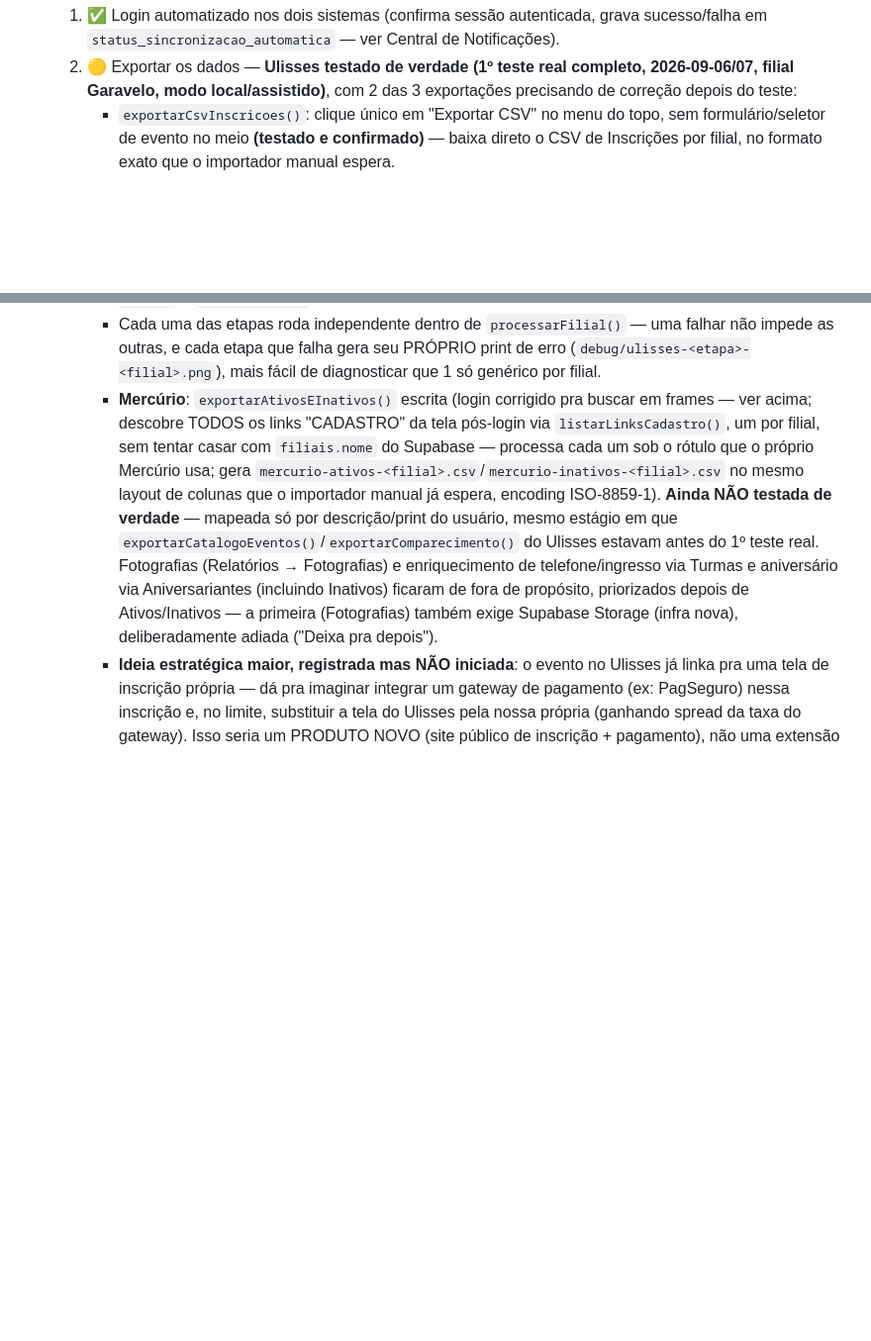
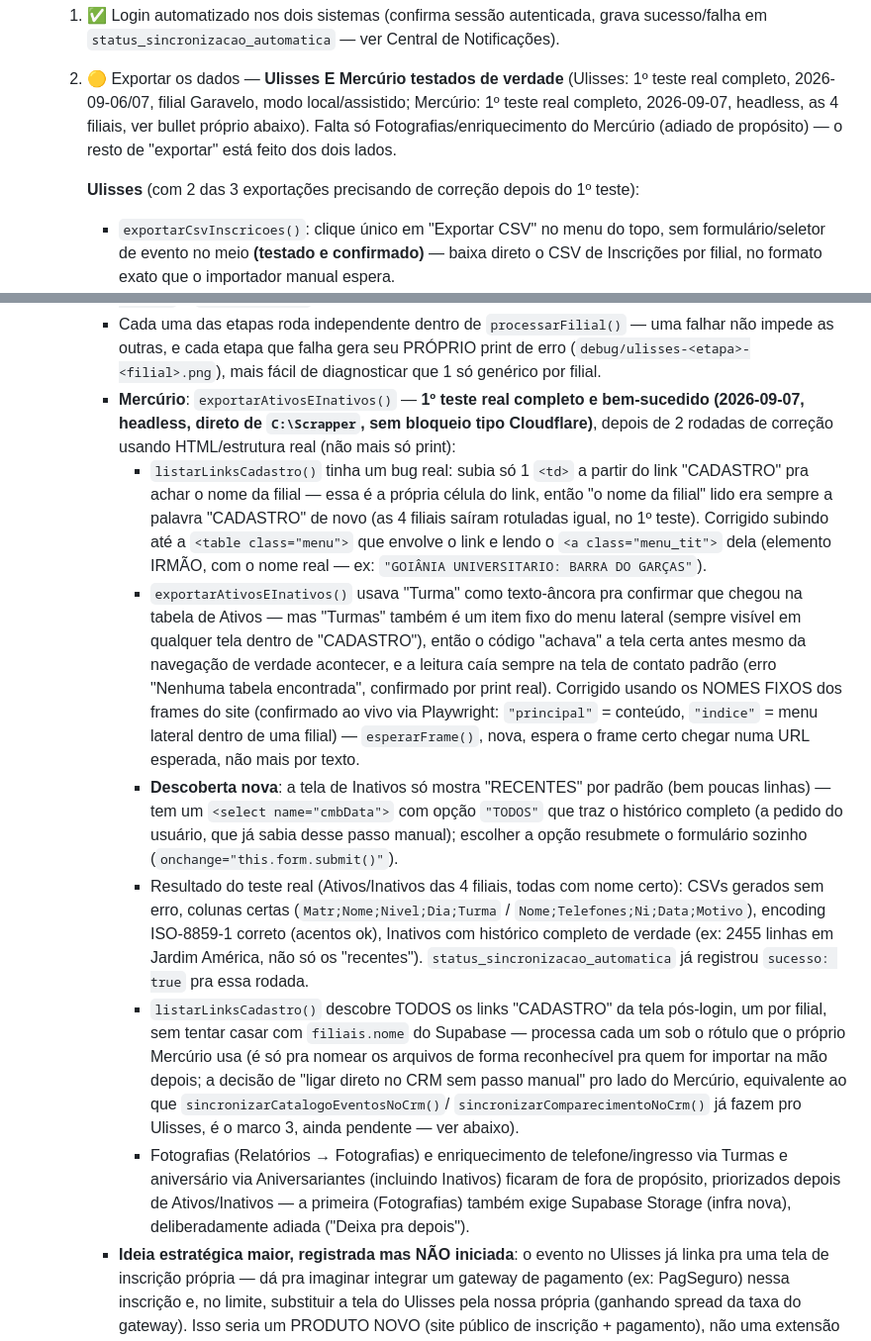
Before and after one commit to henriquezanchi/CRMNovaAcropole, a Markdown page: CLAUDE.md, 2 parts joined by grey strips. Shown at 99% size. GitHub-like rendering; blank space fills up the shorter version.

Commit message:
Documenta 1º teste real bem-sucedido do scraper do Mercúrio
Ativos/Inativos das 4 filiais exportados sem erro, com nome de filial
certo e histórico completo de Inativos (via seleção de "TODOS"),
depois dos 2 bugs reais corrigidos no commit anterior.

Co-Authored-By: Claude Sonnet 5 <noreply@anthropic.com>

```diff
--- a/CLAUDE.md
+++ b/CLAUDE.md
@@ -1837,9 +1837,15 @@ bloqueado).
   1. ✅ Login automatizado nos dois sistemas (confirma sessão autenticada,
      grava sucesso/falha em `status_sincronizacao_automatica` — ver
      Central de Notificações).
-  2. 🟡 Exportar os dados — **Ulisses testado de verdade (1º teste real
-     completo, 2026-09-06/07, filial Garavelo, modo local/assistido)**,
-     com 2 das 3 exportações precisando de correção depois do teste:
+  2. 🟡 Exportar os dados — **Ulisses E Mercúrio testados de verdade**
+     (Ulisses: 1º teste real completo, 2026-09-06/07, filial Garavelo,
+     modo local/assistido; Mercúrio: 1º teste real completo, 2026-09-07,
+     headless, as 4 filiais, ver bullet próprio abaixo). Falta só
+     Fotografias/enriquecimento do Mercúrio (adiado de propósito) — o
+     resto de "exportar" está feito dos dois lados.
+
+     **Ulisses** (com 2 das 3 exportações precisando de correção depois
+     do 1º teste):
      - `exportarCsvInscricoes()`: clique único em "Exportar CSV" no menu
        do topo, sem formulário/seletor de evento no meio **(testado e
        confirmado)** — baixa direto o CSV de Inscrições por filial, no
@@ -1950,22 +1956,56 @@ bloqueado).
        — uma falhar não impede as outras, e cada etapa que falha gera seu
        PRÓPRIO print de erro (`debug/ulisses-<etapa>-<filial>.png`), mais
        fácil de diagnosticar que 1 só genérico por filial.
-     - **Mercúrio**: `exportarAtivosEInativos()` escrita (login corrigido
-       pra buscar em frames — ver acima; descobre TODOS os links
-       "CADASTRO" da tela pós-login via `listarLinksCadastro()`, um por
-       filial, sem tentar casar com `filiais.nome` do Supabase — processa
-       cada um sob o rótulo que o próprio Mercúrio usa; gera
-       `mercurio-ativos-<filial>.csv`/`mercurio-inativos-<filial>.csv` no
-       mesmo layout de colunas que o importador manual já espera,
-       encoding ISO-8859-1). **Ainda NÃO testada de verdade** — mapeada só
-       por descrição/print do usuário, mesmo estágio em que
-       `exportarCatalogoEventos()`/`exportarComparecimento()` do Ulisses
-       estavam antes do 1º teste real. Fotografias (Relatórios →
-       Fotografias) e enriquecimento de telefone/ingresso via Turmas e
-       aniversário via Aniversariantes (incluindo Inativos) ficaram de
-       fora de propósito, priorizados depois de Ativos/Inativos — a
-       primeira (Fotografias) também exige Supabase Storage (infra nova),
-       deliberadamente adiada ("Deixa pra depois").
+     - **Mercúrio**: `exportarAtivosEInativos()` — **1º teste real completo
+       e bem-sucedido (2026-09-07, headless, direto de `C:\Scrapper`, sem
+       bloqueio tipo Cloudflare)**, depois de 2 rodadas de correção
+       usando HTML/estrutura real (não mais só print):
+       - `listarLinksCadastro()` tinha um bug real: subia só 1 `<td>` a
+         partir do link "CADASTRO" pra achar o nome da filial — essa é a
+         própria célula do link, então "o nome da filial" lido era
+         sempre a palavra "CADASTRO" de novo (as 4 filiais saíram
+         rotuladas igual, no 1º teste). Corrigido subindo até a
+         `<table class="menu">` que envolve o link e lendo o
+         `<a class="menu_tit">` dela (elemento IRMÃO, com o nome real —
+         ex: `"GOIÂNIA UNIVERSITARIO: BARRA DO GARÇAS"`).
+       - `exportarAtivosEInativos()` usava "Turma" como texto-âncora pra
+         confirmar que chegou na tabela de Ativos — mas "Turmas" também é
+         um item fixo do menu lateral (sempre visível em qualquer tela
+         dentro de "CADASTRO"), então o código "achava" a tela certa
+         antes mesmo da navegação de verdade acontecer, e a leitura caía
+         sempre na tela de contato padrão (erro "Nenhuma tabela
+         encontrada", confirmado por print real). Corrigido usando os
+         NOMES FIXOS dos frames do site (confirmado ao vivo via
+         Playwright: `"principal"` = conteúdo, `"indice"` = menu lateral
+         dentro de uma filial) — `esperarFrame()`, nova, espera o frame
+         certo chegar numa URL esperada, não mais por texto.
+       - **Descoberta nova**: a tela de Inativos só mostra "RECENTES" por
+         padrão (bem poucas linhas) — tem um `<select name="cmbData">`
+         com opção `"TODOS"` que traz o histórico completo (a pedido do
+         usuário, que já sabia desse passo manual); escolher a opção
+         resubmete o formulário sozinho (`onchange="this.form.submit()"`).
+       - Resultado do teste real (Ativos/Inativos das 4 filiais, todas
+         com nome certo): CSVs gerados sem erro, colunas certas
+         (`Matr;Nome;Nivel;Dia;Turma` / `Nome;Telefones;Ni;Data;Motivo`),
+         encoding ISO-8859-1 correto (acentos ok), Inativos com histórico
+         completo de verdade (ex: 2455 linhas em Jardim América, não só
+         os "recentes"). `status_sincronizacao_automatica` já registrou
+         `sucesso: true` pra essa rodada.
+       - `listarLinksCadastro()` descobre TODOS os links "CADASTRO" da
+         tela pós-login, um por filial, sem tentar casar com
+         `filiais.nome` do Supabase — processa cada um sob o rótulo que o
+         próprio Mercúrio usa (é só pra nomear os arquivos de forma
+         reconhecível pra quem for importar na mão depois; a decisão de
+         "ligar direto no CRM sem passo manual" pro lado do Mercúrio,
+         equivalente ao que `sincronizarCatalogoEventosNoCrm()`/
+         `sincronizarComparecimentoNoCrm()` já fazem pro Ulisses, é o
+         marco 3, ainda pendente — ver abaixo).
+       - Fotografias (Relatórios → Fotografias) e enriquecimento de
+         telefone/ingresso via Turmas e aniversário via Aniversariantes
+         (incluindo Inativos) ficaram de fora de propósito, priorizados
+         depois de Ativos/Inativos — a primeira (Fotografias) também
+         exige Supabase Storage (infra nova), deliberadamente adiada
+         ("Deixa pra depois").
      - **Ideia estratégica maior, registrada mas NÃO iniciada**: o evento
        no Ulisses já linka pra uma tela de inscrição própria — dá pra
        imaginar integrar um gateway de pagamento (ex: PagSeguro) nessa
```
